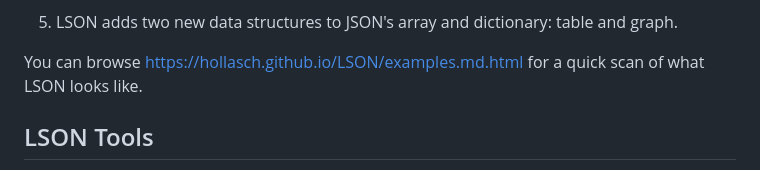
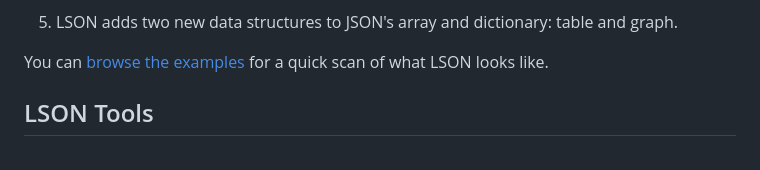
Before and after one commit to hollasch/LSON, a Markdown page: README.md, the part around one of its changes. Rendered like a GitHub page.

Commit message:
Update README for better spec viewing from GitHub
In addition, slight tweaking of various links.

```diff
--- a/README.md
+++ b/README.md
@@ -36,8 +37,7 @@ Here's a list of some of LSON's more interesting features:
 
   5. LSON adds two new data structures to JSON's array and dictionary: table and graph.
 
-You can browse https://hollasch.github.io/LSON/examples.md.html for a quick scan of what LSON looks
-like.
+You can [browse the examples][examples] for a quick scan of what LSON looks like.
 
 
 LSON Tools
```
Also changed, not shown: other parts of README.md (+8 -4 lines).
